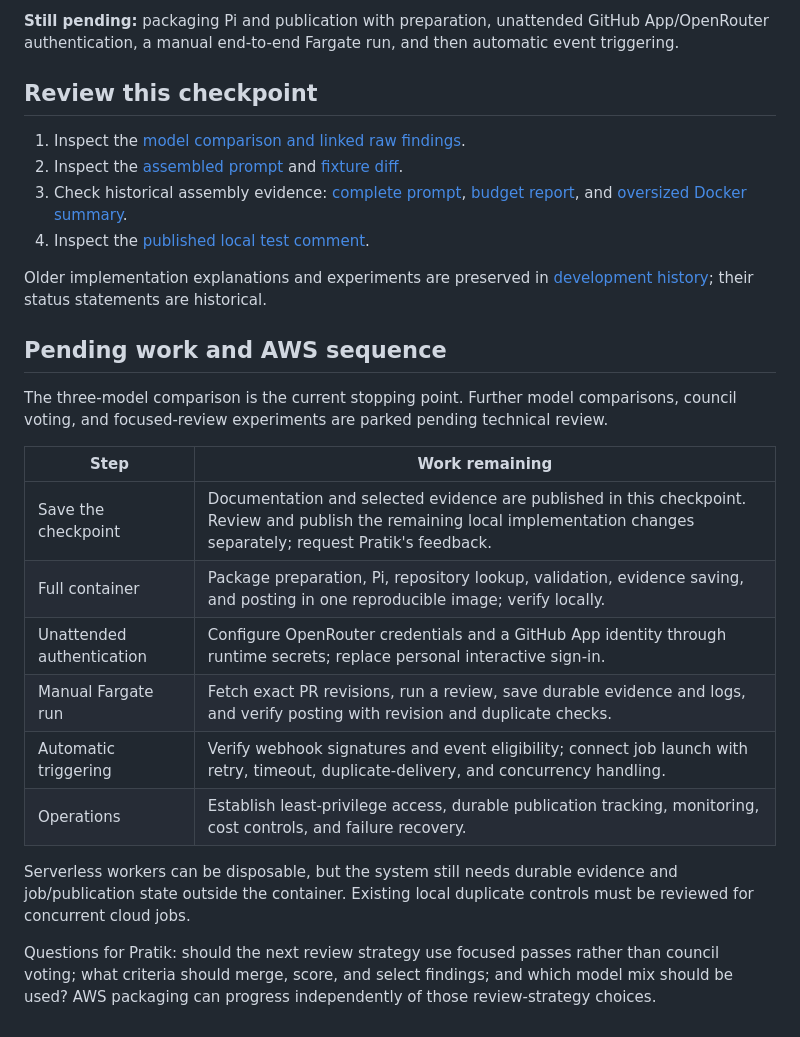
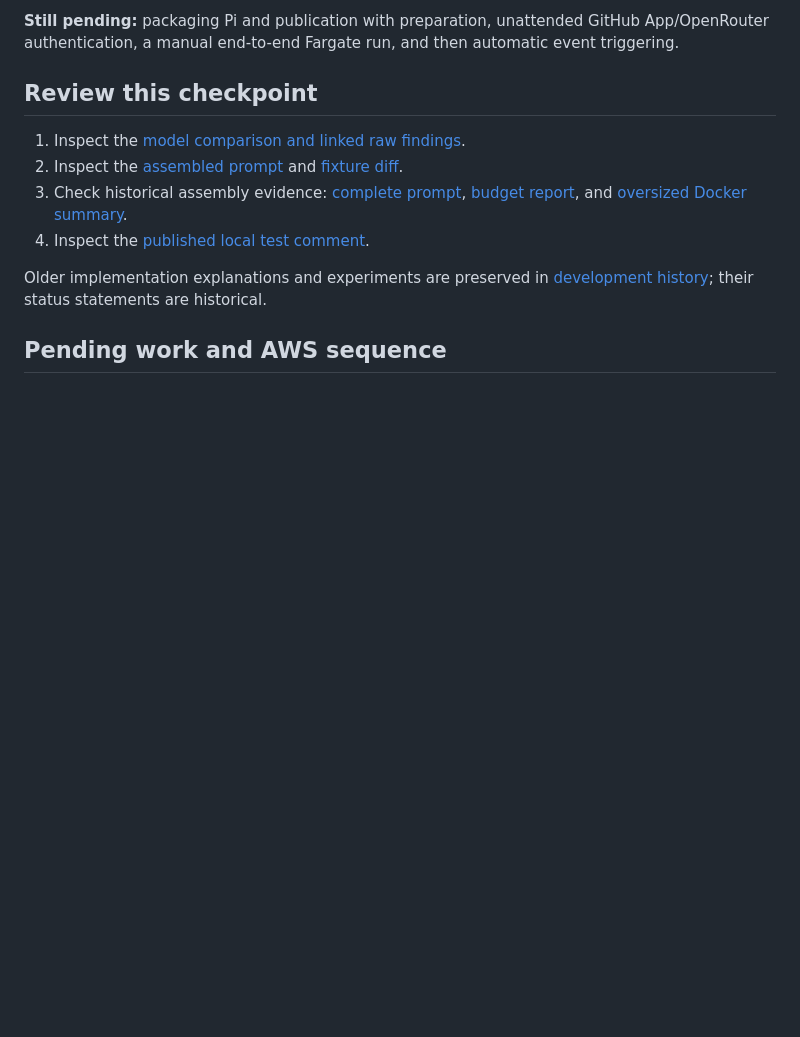
Before and after one commit to abhinavkumar17/arch-drift-detection, a Markdown page: README.md, the part around the change. Rendered like a GitHub page; blank space fills up the shorter version.

```diff
--- a/README.md
+++ b/README.md
@@ -135,18 +135,3 @@ flowchart TD
 Older implementation explanations and experiments are preserved in [development history](README-history.md); their status statements are historical.
 
 ## Pending work and AWS sequence
-
-The three-model comparison is the current stopping point. Further model comparisons, council voting, and focused-review experiments are parked pending technical review.
-
-| Step | Work remaining |
-| --- | --- |
-| Save the checkpoint | Documentation and selected evidence are published in this checkpoint. Review and publish the remaining local implementation changes separately; request Pratik's feedback. |
-| Full container | Package preparation, Pi, repository lookup, validation, evidence saving, and posting in one reproducible image; verify locally. |
-| Unattended authentication | Configure OpenRouter credentials and a GitHub App identity through runtime secrets; replace personal interactive sign-in. |
-| Manual Fargate run | Fetch exact PR revisions, run a review, save durable evidence and logs, and verify posting with revision and duplicate checks. |
-| Automatic triggering | Verify webhook signatures and event eligibility; connect job launch with retry, timeout, duplicate-delivery, and concurrency handling. |
-| Operations | Establish least-privilege access, durable publication tracking, monitoring, cost controls, and failure recovery. |
-
-Serverless workers can be disposable, but the system still needs durable evidence and job/publication state outside the container. Existing local duplicate controls must be reviewed for concurrent cloud jobs.
-
-Questions for Pratik: should the next review strategy use focused passes rather than council voting; what criteria should merge, score, and select findings; and which model mix should be used? AWS packaging can progress independently of those review-strategy choices.
```
